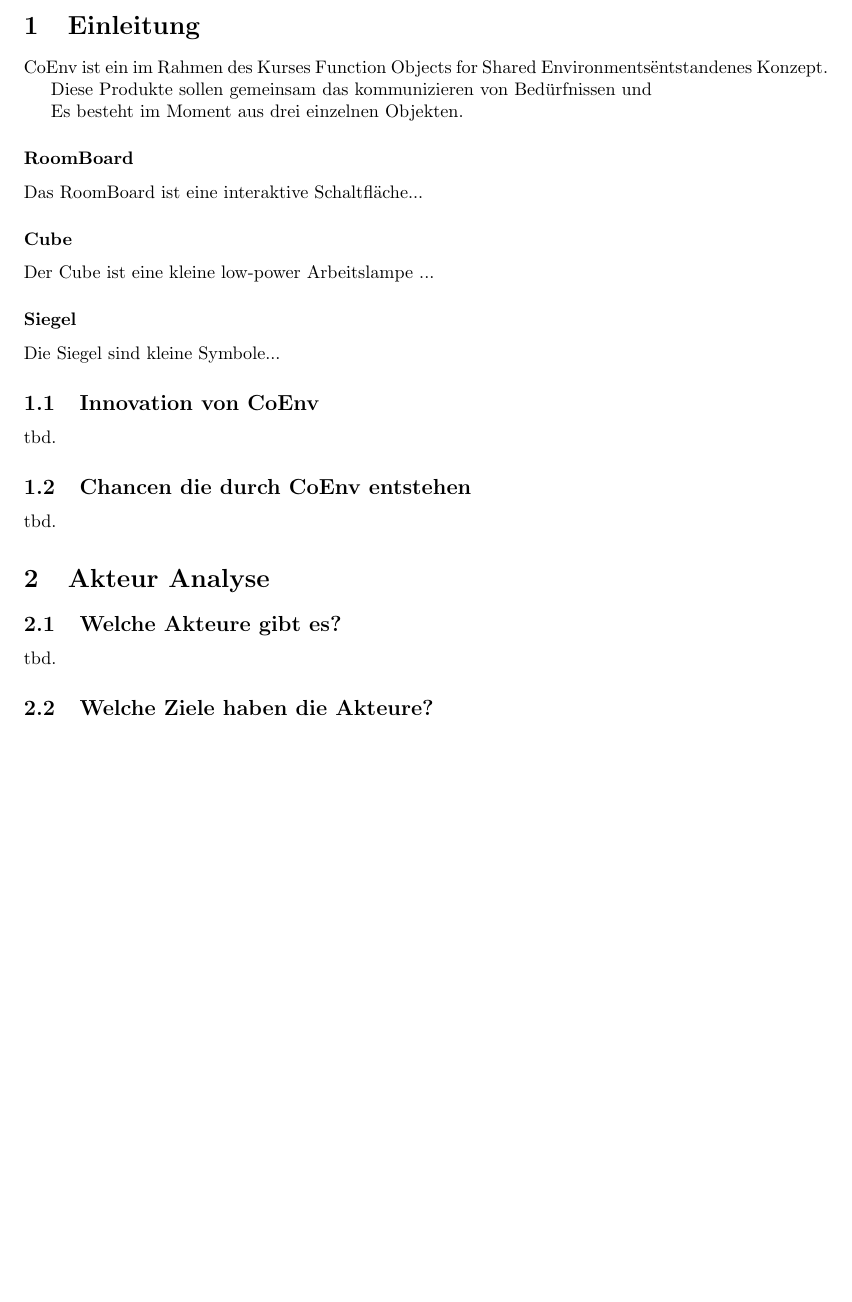
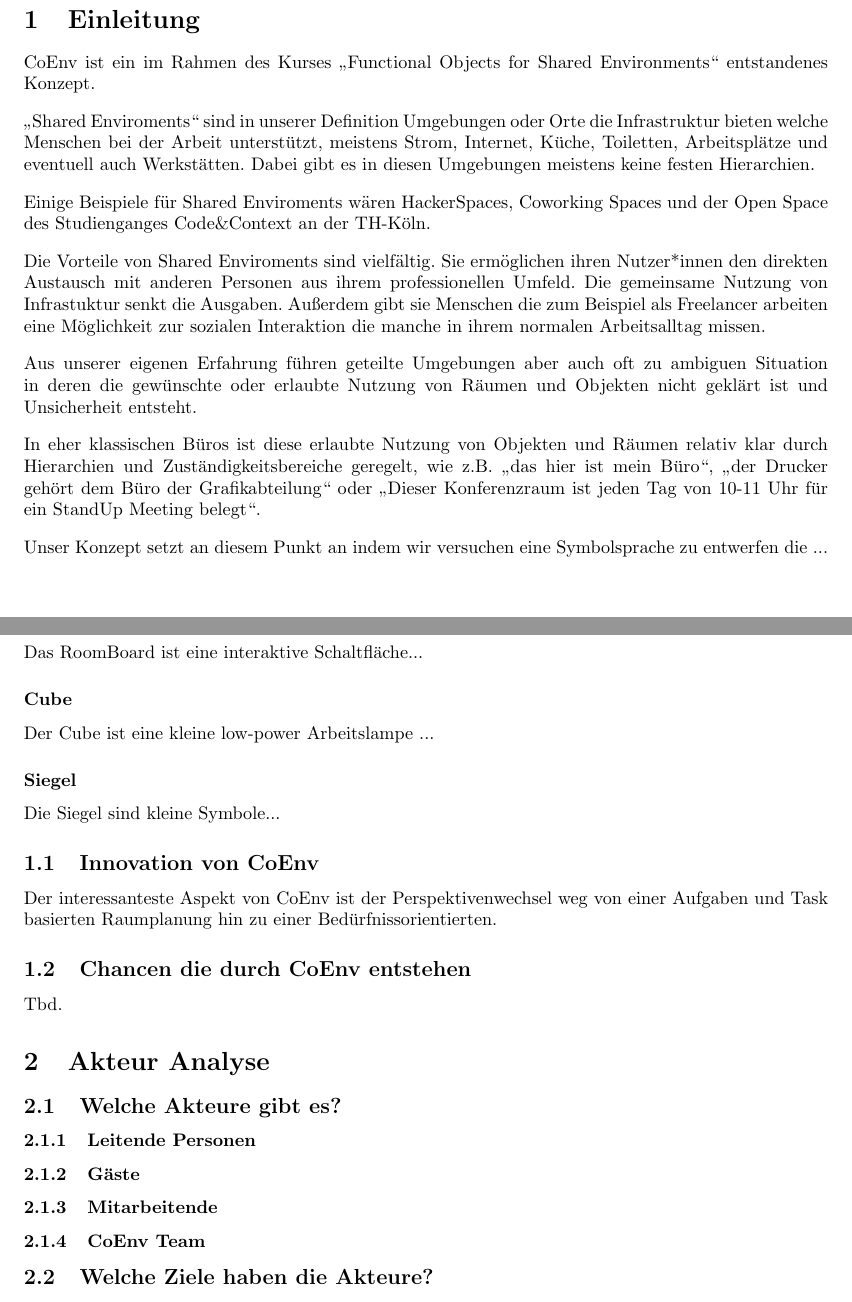
Before and after one commit to jim-fx/coenv-ethics, a LaTeX paper (main.tex): part of page 1 of 2 before the commit and two parts of pages 2 and 3 of 3 after it, the two joined at a grey line, cut so that both start at the same text, the shorter picture padded with empty space. Compiled offline with pdfLaTeX.

Commit message:
feat(content): introduction 80%

```diff
--- a/main.tex
+++ b/main.tex
@@ -10,8 +10,12 @@
 
 % Useful packages
 \usepackage{amsmath}
+\usepackage{csquotes}
+\MakeOuterQuote{"}
 \usepackage{graphicx}
 \usepackage[colorlinks=true, allcolors=blue]{hyperref}
+
+\setlength{\parindent}{0em}
 
 \title{Ethical Evaluation of CoEnv}
 \author{Max Richter, and ...}
@@ -26,10 +32,23 @@ Das Ziel dieses Textes ist es, unser Produkt CoEnv unter ethischen Gesichtspunkt
 \section{Einleitung}
 
-CoEnv ist ein im Rahmen des Kurses "Function Objects for Shared Environments" entstandenes Konzept.
+CoEnv ist ein im Rahmen des Kurses "Functional Objects for Shared Environments" entstandenes Konzept.
+\\[2ex]
+"Shared Enviroments" sind in unserer Definition Umgebungen oder Orte die Infrastruktur bieten welche Menschen bei der Arbeit unterstützt, meistens Strom, Internet, Küche, Toiletten, Arbeitsplätze und eventuell auch Werkstätten. Dabei gibt es in diesen Umgebungen meistens keine festen Hierarchien.
+\\[2ex]
+Einige Beispiele für Shared Enviroments wären HackerSpaces, Coworking Spaces und der Open Space des Studienganges Code\&Context an der TH-Köln.
+\\[2ex]
+Die Vorteile von Shared Enviroments sind vielfältig. Sie ermöglichen ihren Nutzer*innen den direkten Austausch mit anderen Personen aus ihrem professionellen Umfeld. Die gemeinsame Nutzung von Infrastuktur senkt die Ausgaben. Außerdem gibt sie Menschen die zum Beispiel als Freelancer arbeiten eine Möglichkeit zur sozialen Interaktion die manche in ihrem normalen Arbeitsalltag missen.
+\\[2ex]
+Aus unserer eigenen Erfahrung führen geteilte Umgebungen aber auch oft zu ambiguen Situation in deren die gewünschte oder erlaubte Nutzung von Räumen und Objekten nicht geklärt ist und Unsicherheit entsteht.
+\\[2ex]
+In eher klassischen Büros ist diese erlaubte Nutzung von Objekten und Räumen relativ klar durch Hierarchien und Zuständigkeitsbereiche geregelt, wie z.B. "das hier ist mein Büro", "der Drucker gehört dem Büro der Grafikabteilung" oder "Dieser Konferenzraum ist jeden Tag von 10-11 Uhr für ein StandUp Meeting belegt".
+\\[2ex]
+Unser Konzept setzt an diesem Punkt an indem wir versuchen eine Symbolsprache zu entwerfen die ...
+% Symbolsprache wir Kontextabhängig entwickelt...
+% Symbole kommuniziere Eigenschaft/Attribute von Objekten und Räumen
+% RoomBoard und Cube kommunizieren dann diese Eigenschaften der Symbole
 
-Diese Produkte sollen gemeinsam das kommunizieren von Bedürfnissen und
-
-Es besteht im Moment aus drei einzelnen Objekten.
+\newpage
 
 \subsubsection*{RoomBoard}
 
@@ -45,17 +64,22 @@ Die Siegel sind kleine Symbole...
 
 \subsection{Innovation von CoEnv}
 
-tbd.
+Der interessanteste Aspekt von CoEnv ist der Perspektivenwechsel weg von einer Aufgaben und Task basierten Raumplanung hin zu einer Bedürfnissorientierten.
+
+% Activating Environments, scheinbare Sicherheit durch gelebte Konventionen, Unsicherheit führt zu aktiver Auseinandersetzung mit den Bedürnissen der Mitmenschen.
 
 \subsection{Chancen die durch CoEnv entstehen}
 
-tbd.
+Tbd.
 
 \section{Akteur Analyse}
 
 \subsection{Welche Akteure gibt es?}
 
-tbd.
+\subsubsection{Leitende Personen}
+\subsubsection{Gäste}
+\subsubsection{Mitarbeitende}
+\subsubsection{CoEnv Team}
 
 \subsection{Welche Ziele haben die Akteure?}
 
```
Also changed, not shown: README.md, main.bbl, main.tex (6 more changed lines).
